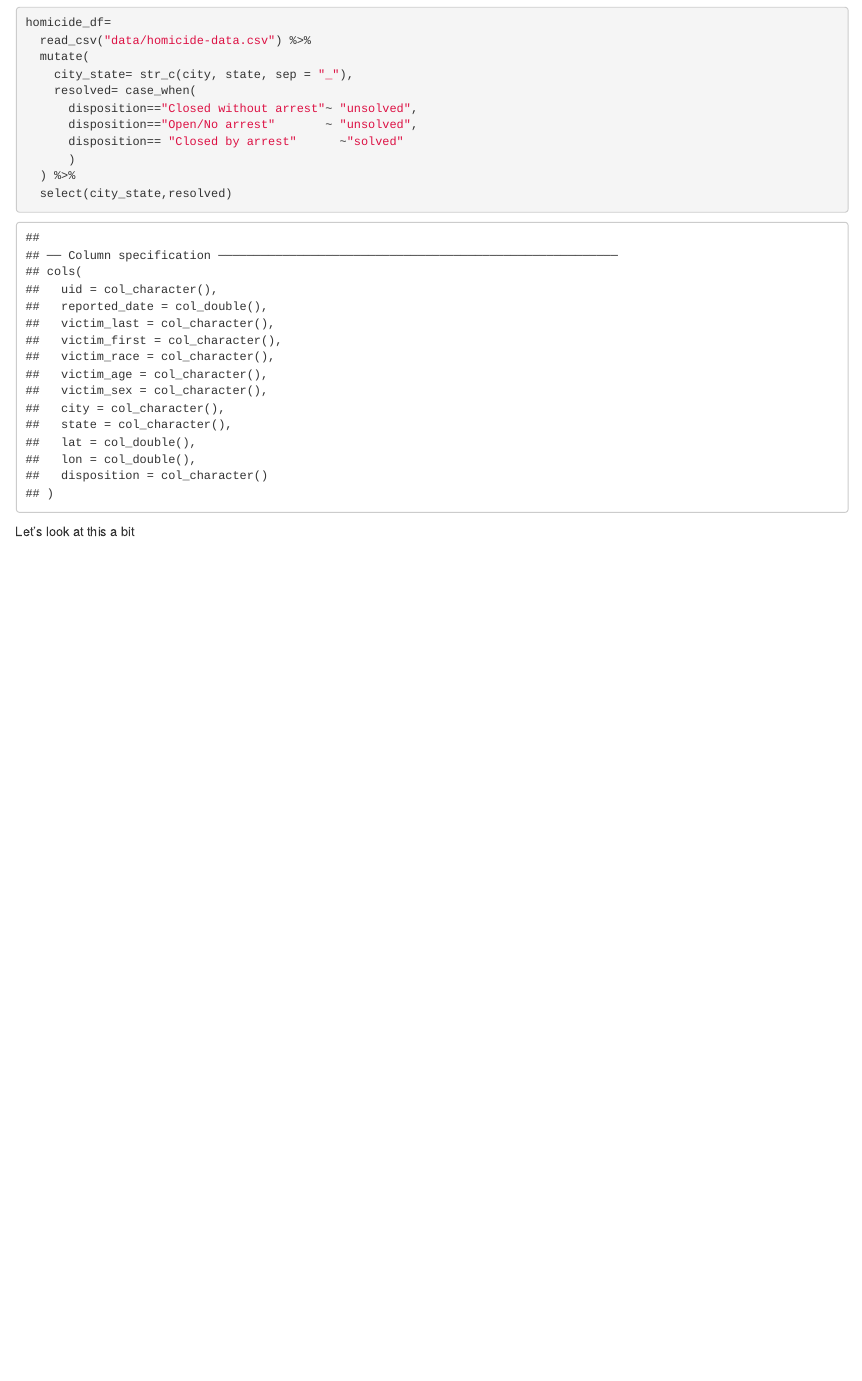
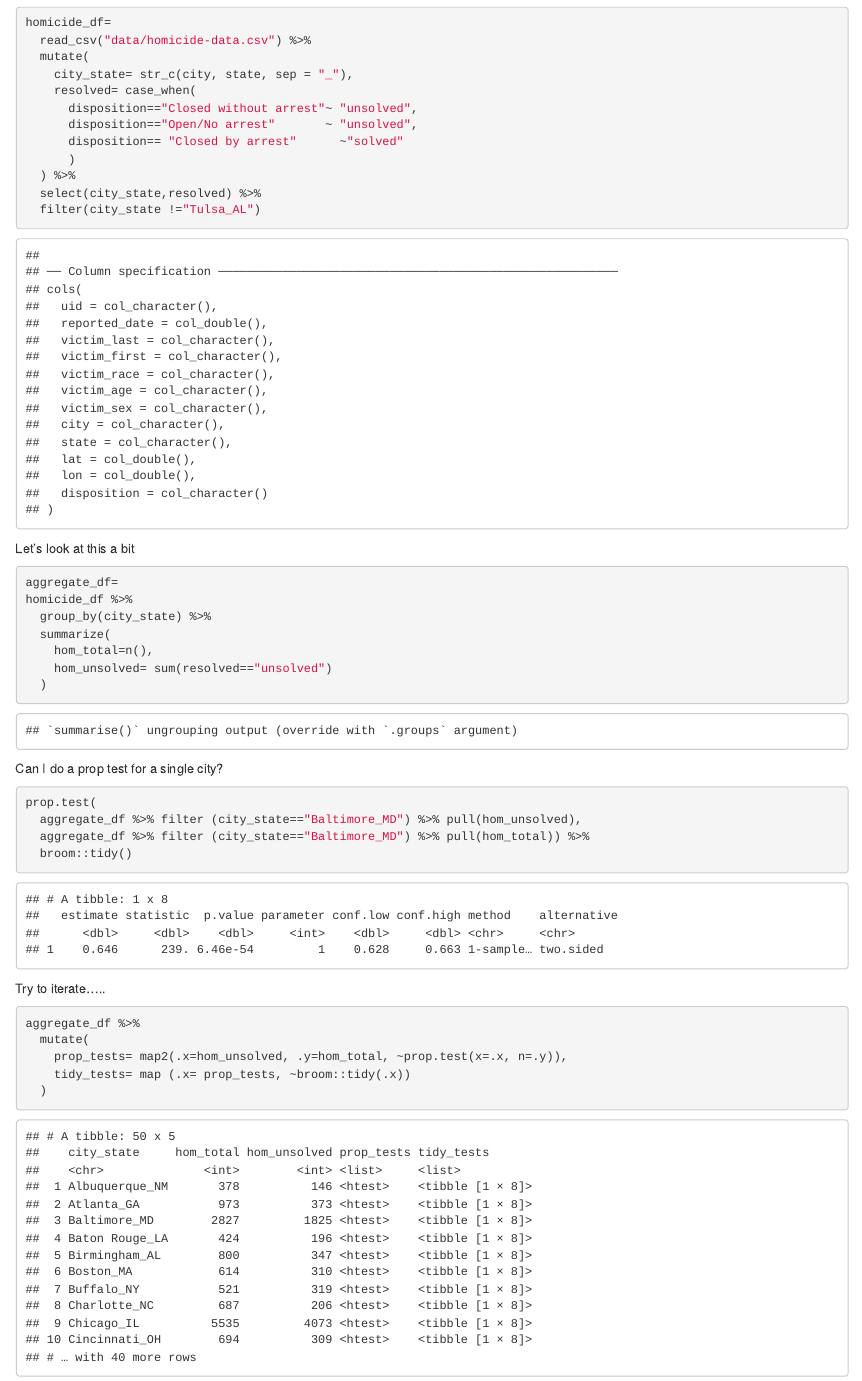
Before and after one commit to asn2139/p8105_asn2139_hw5, an R Markdown document (p8105_hw5_asn2139.Rmd): the page in a window 1100 px wide, from 150 px down. The pictures show the output file p8105_hw5_asn2139.html that the author committed with the source, opened offline.

Commit message:
added in a map2 statement

````diff
--- a/p8105_hw5_asn2139.Rmd
+++ b/p8105_hw5_asn2139.Rmd
@@ -35,6 +35,40 @@ homicide_df=
       disposition== "Closed by arrest"      ~"solved"
       )
   ) %>%
-  select(city_state,resolved)
+  select(city_state,resolved) %>%
+  filter(city_state !="Tulsa_AL")
 ```
 Let's look at this a bit
+
+```{r}
+aggregate_df=
+homicide_df %>%
+  group_by(city_state) %>%
+  summarize(
+    hom_total=n(),
+    hom_unsolved= sum(resolved=="unsolved")
+  )
+
+```
+
+Can I do a prop test for a single city?
+
+```{r}
+prop.test(
+  aggregate_df %>% filter (city_state=="Baltimore_MD") %>% pull(hom_unsolved),
+  aggregate_df %>% filter (city_state=="Baltimore_MD") %>% pull(hom_total)) %>%
+  broom::tidy()
+```
+
+
+Try to iterate.....
+
+```{r}
+
+aggregate_df %>%
+  mutate(
+    prop_tests= map2(.x=hom_unsolved, .y=hom_total, ~prop.test(x=.x, n=.y)),
+    tidy_tests= map (.x= prop_tests, ~broom::tidy(.x))
+  )
+
+```
````
Also changed, not shown: p8105_hw5_asn2139.html.
